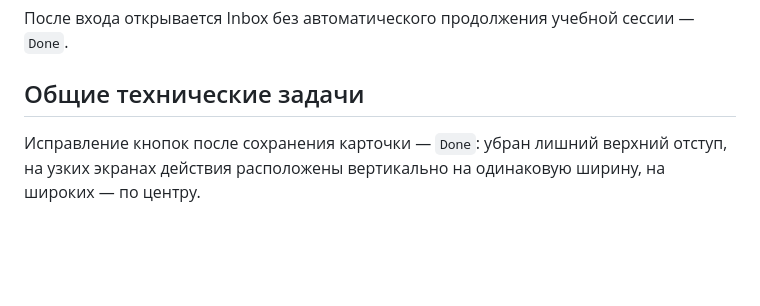
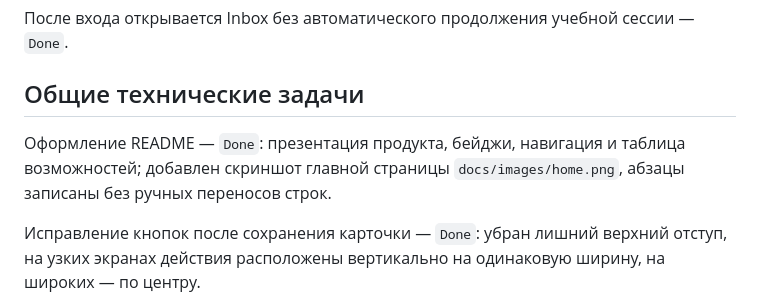
Before and after one commit to sskifskii/flashka, a Markdown page: docs/ROADMAP.md, the part around the change. GitHub-like rendering; blank space fills up the shorter version.

```diff
--- a/docs/ROADMAP.md
+++ b/docs/ROADMAP.md
@@ -43,6 +43,8 @@ spec не нужны.
 После входа открывается Inbox без автоматического продолжения учебной сессии — `Done`.
 
 ## Общие технические задачи
+
+Оформление README — `Done`: презентация продукта, бейджи, навигация и таблица возможностей; добавлен скриншот главной страницы `docs/images/home.png`, абзацы записаны без ручных переносов строк.
 
 Исправление кнопок после сохранения карточки — `Done`: убран лишний верхний отступ, на узких экранах действия расположены вертикально на одинаковую ширину, на широких — по центру.
 
```
Also changed, not shown: README.md (+40 -61 lines), docs/images/home.png (added).
